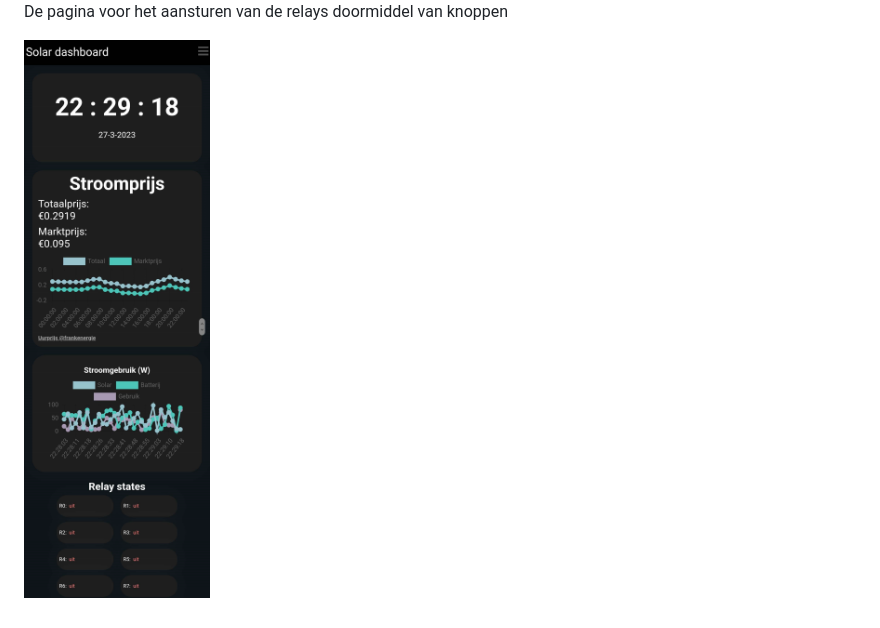
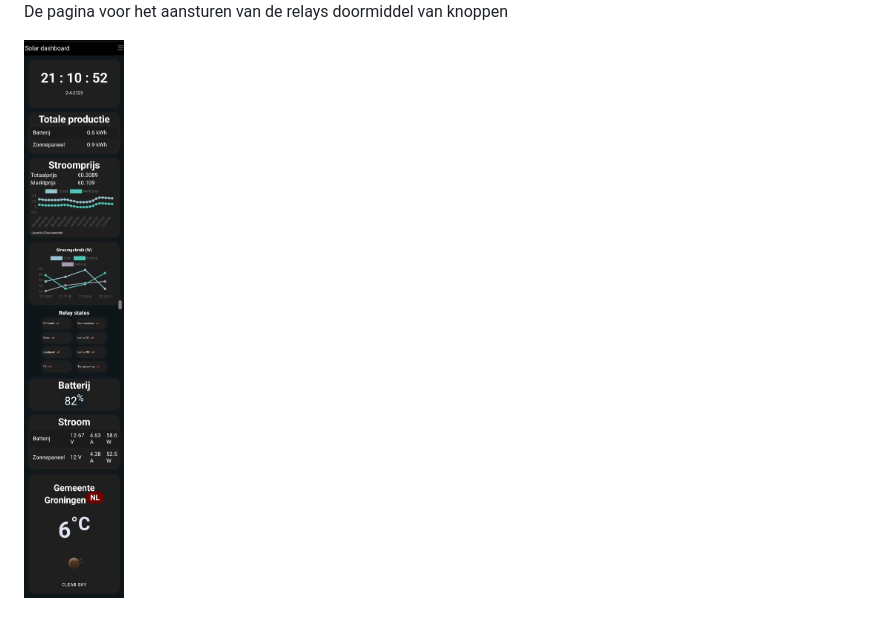
Before and after one commit to jobvonck/Informatica-solar, a Markdown page: README.md, the part around the change. Rendered like a GitHub page; pictures changed too: static/images/phone.jpeg (added), static/images/phone.png (deleted).

```diff
--- a/README.md
+++ b/README.md
@@ -14,4 +14,4 @@ De pagina voor het aansturen van de relays doormiddel van knoppen
 
 
 
-![dashboard](/static/images/phone.png)
+![telefoon](/static/images/phone.jpeg)
```
Also changed, not shown: 1 other file.
